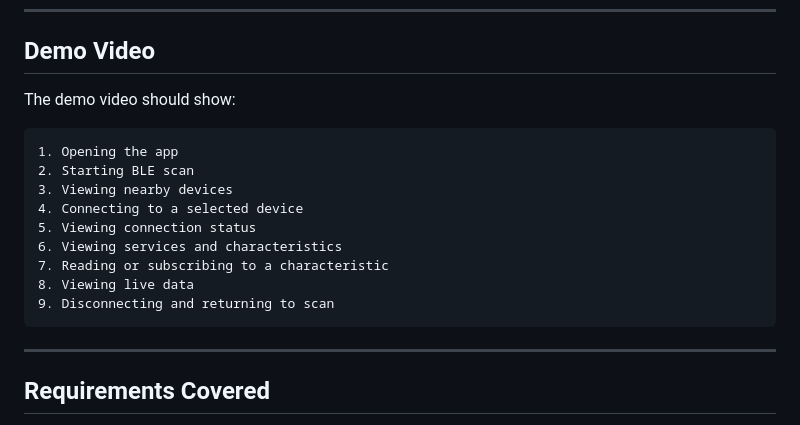
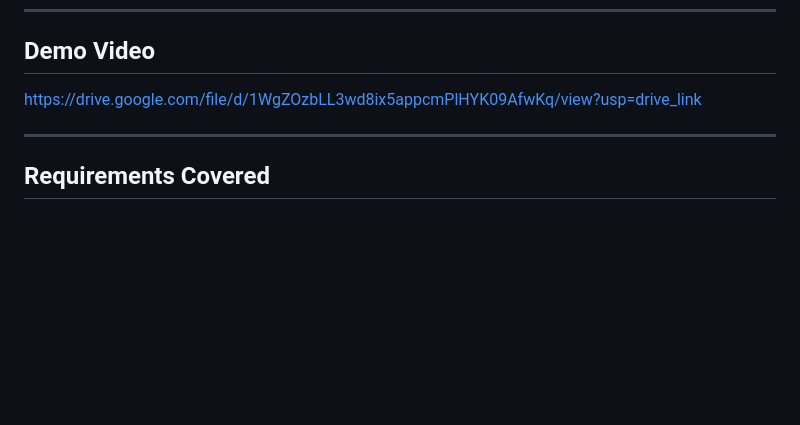
Before and after one commit to rimonnnn/ble_vitals_scanner, a Markdown page: README.md, the part around the change. Rendered like a GitHub page; blank space fills up the shorter version.

Commit message:
Update README to simplify demo video instructions
Removed detailed steps for the demo video from README.

```diff
--- a/README.md
+++ b/README.md
@@ -492,17 +492,7 @@ The APK will be generated at:
 
 ## Demo Video
 
-The demo video should show:
-
-    1. Opening the app
-    2. Starting BLE scan
-    3. Viewing nearby devices
-    4. Connecting to a selected device
-    5. Viewing connection status
-    6. Viewing services and characteristics
-    7. Reading or subscribing to a characteristic
-    8. Viewing live data
-    9. Disconnecting and returning to scan
+   https://drive.google.com/file/d/1WgZOzbLL3wd8ix5appcmPlHYK09AfwKq/view?usp=drive_link
 
 ---
 
```
